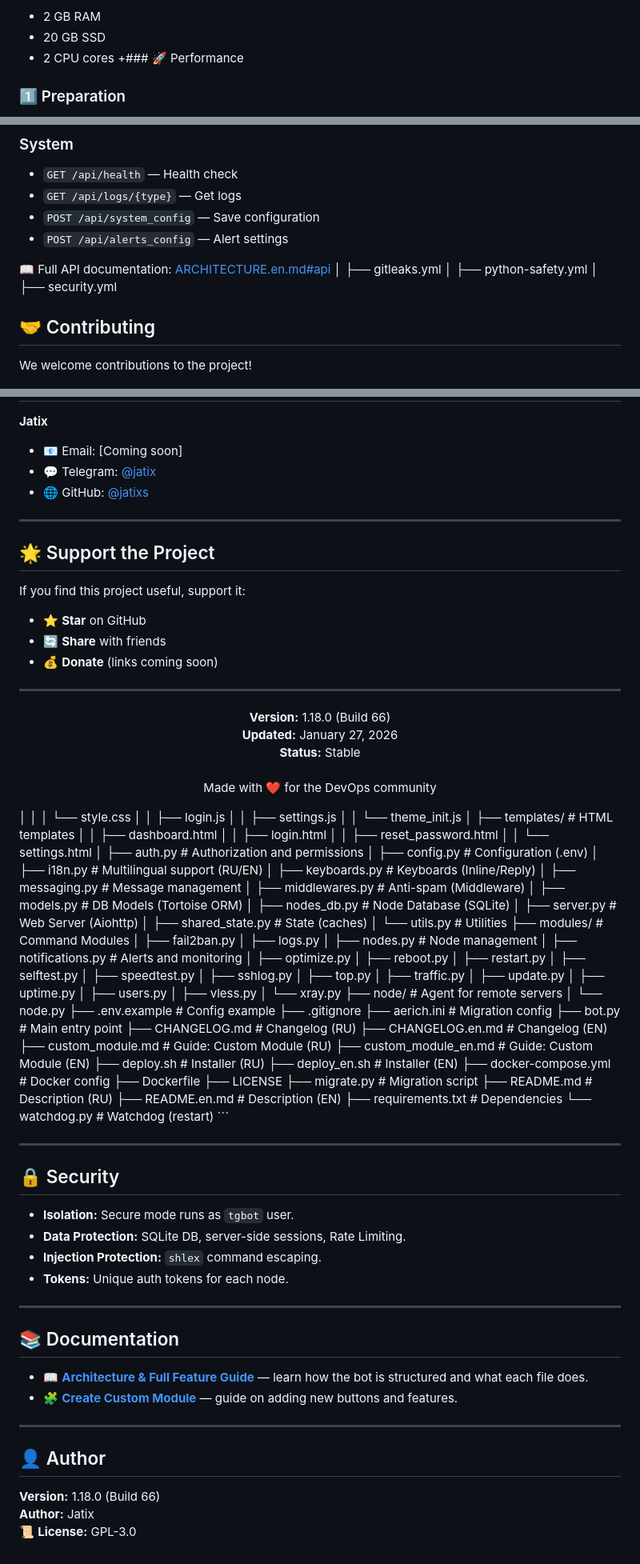
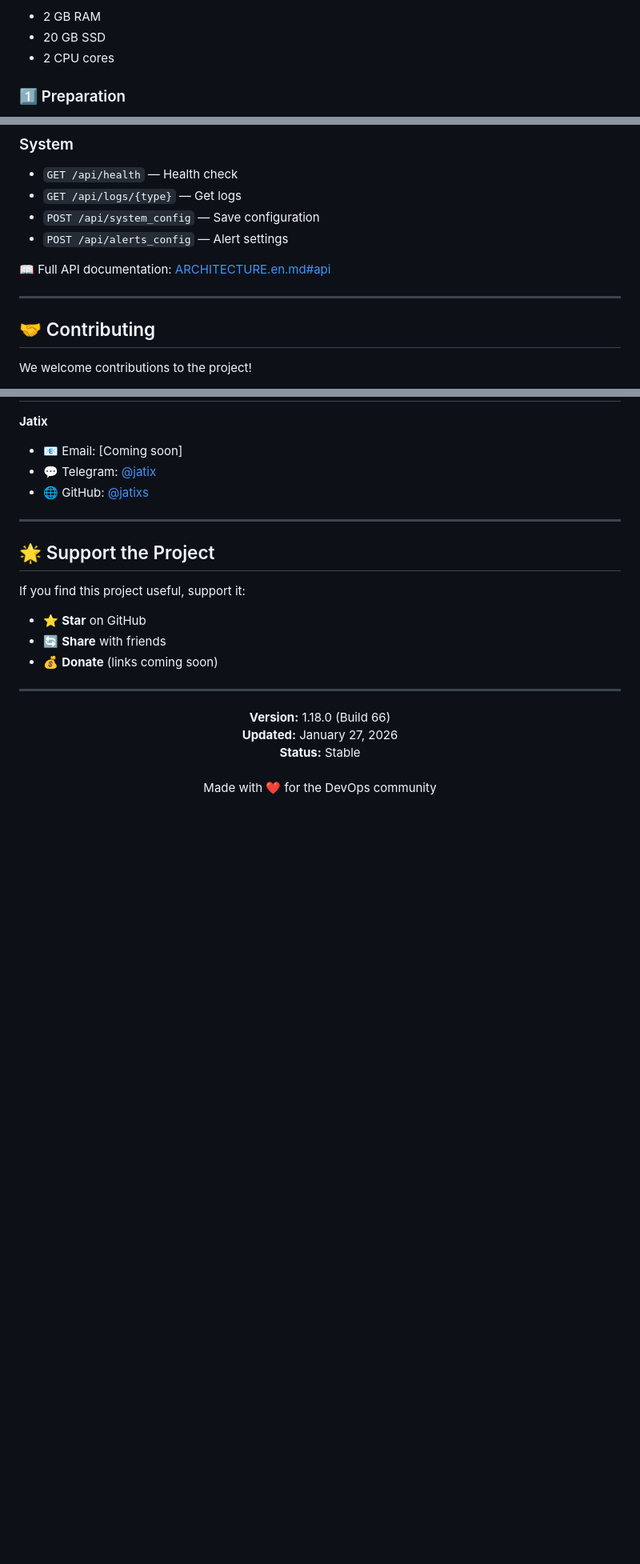
Before and after one commit to jatixs/tgbotvpscp, a Markdown page: README.en.md, 3 parts joined by grey strips. Shown at 80% size. Drawn GitHub-style; blank space fills up the shorter version.

````diff
--- a/README.en.md
+++ b/README.en.md
@@ -67,7 +168,7 @@
 - 2 GB RAM
 - 20 GB SSD
 - 2 CPU cores
-+### 🚀 Performance
+
 ### 1️⃣ Preparation
 
 1. Get a bot token from [@BotFather](https://t.me/BotFather)
@@ -357,9 +458,9 @@ sudo systemctl restart tg-bot
 - `POST /api/alerts_config` — Alert settings
 
 📖 Full API documentation: [ARCHITECTURE.en.md#api](ARCHITECTURE.en.md)
-│       ├── gitleaks.yml
-│       ├── python-safety.yml
-│       ├── security.yml
+
+---
+
 ## 🤝 Contributing
 
 We welcome contributions to the project!
@@ -429,86 +530,3 @@ If you find this project useful, support it:
   <br>
   Made with ❤️ for the DevOps community
 </p>
-│   │   │   └── style.css
-│   │       ├── login.js
-│   │       ├── settings.js
-│   │       └── theme_init.js
-│   ├── templates/           # HTML templates
-│   │   ├── dashboard.html
-│   │   ├── login.html
-│   │   ├── reset_password.html
-│   │   └── settings.html
-│   ├── auth.py              # Authorization and permissions
-│   ├── config.py            # Configuration (.env)
-│   ├── i18n.py              # Multilingual support (RU/EN)
-│   ├── keyboards.py         # Keyboards (Inline/Reply)
-│   ├── messaging.py         # Message management
-│   ├── middlewares.py       # Anti-spam (Middleware)
-│   ├── models.py            # DB Models (Tortoise ORM)
-│   ├── nodes_db.py          # Node Database (SQLite)
-│   ├── server.py            # Web Server (Aiohttp)
-│   ├── shared_state.py      # State (caches)
-│   └── utils.py             # Utilities
-├── modules/                 # Command Modules
-│   ├── fail2ban.py
-│   ├── logs.py
-│   ├── nodes.py             # Node management
-│   ├── notifications.py     # Alerts and monitoring
-│   ├── optimize.py
-│   ├── reboot.py
-│   ├── restart.py
-│   ├── selftest.py
-│   ├── speedtest.py
-│   ├── sshlog.py
-│   ├── top.py
-│   ├── traffic.py
-│   ├── update.py
-│   ├── uptime.py
-│   ├── users.py
-│   ├── vless.py
-│   └── xray.py
-├── node/                    # Agent for remote servers
-│   └── node.py
-├── .env.example             # Config example
-├── .gitignore
-├── aerich.ini               # Migration config
-├── bot.py                   # Main entry point
-├── CHANGELOG.md             # Changelog (RU)
-├── CHANGELOG.en.md          # Changelog (EN)
-├── custom_module.md         # Guide: Custom Module (RU)
-├── custom_module_en.md      # Guide: Custom Module (EN)
-├── deploy.sh                # Installer (RU)
-├── deploy_en.sh             # Installer (EN)
-├── docker-compose.yml       # Docker config
-├── Dockerfile
-├── LICENSE
-├── migrate.py               # Migration script
-├── README.md                # Description (RU)
-├── README.en.md             # Description (EN)
-├── requirements.txt         # Dependencies
-└── watchdog.py              # Watchdog (restart)
-```
-
------
-
-## 🔒 Security
-
-  * **Isolation:** Secure mode runs as `tgbot` user.
-  * **Data Protection:** SQLite DB, server-side sessions, Rate Limiting.
-  * **Injection Protection:** `shlex` command escaping.
-  * **Tokens:** Unique auth tokens for each node.
-
------
-
-## 📚 Documentation
-
-* 📖 **[Architecture & Full Feature Guide](ARCHITECTURE.en.md)** — learn how the bot is structured and what each file does.
-* 🧩 **[Create Custom Module](custom_module_en.md)** — guide on adding new buttons and features.
-
------
-
-## 👤 Author
-
-**Version:** 1.18.0 (Build 66) <br>
-**Author:** Jatix <br>
-📜 **License:** GPL-3.0 <br>
````
Also changed, not shown: other parts of README.en.md (+209 -108 lines).
